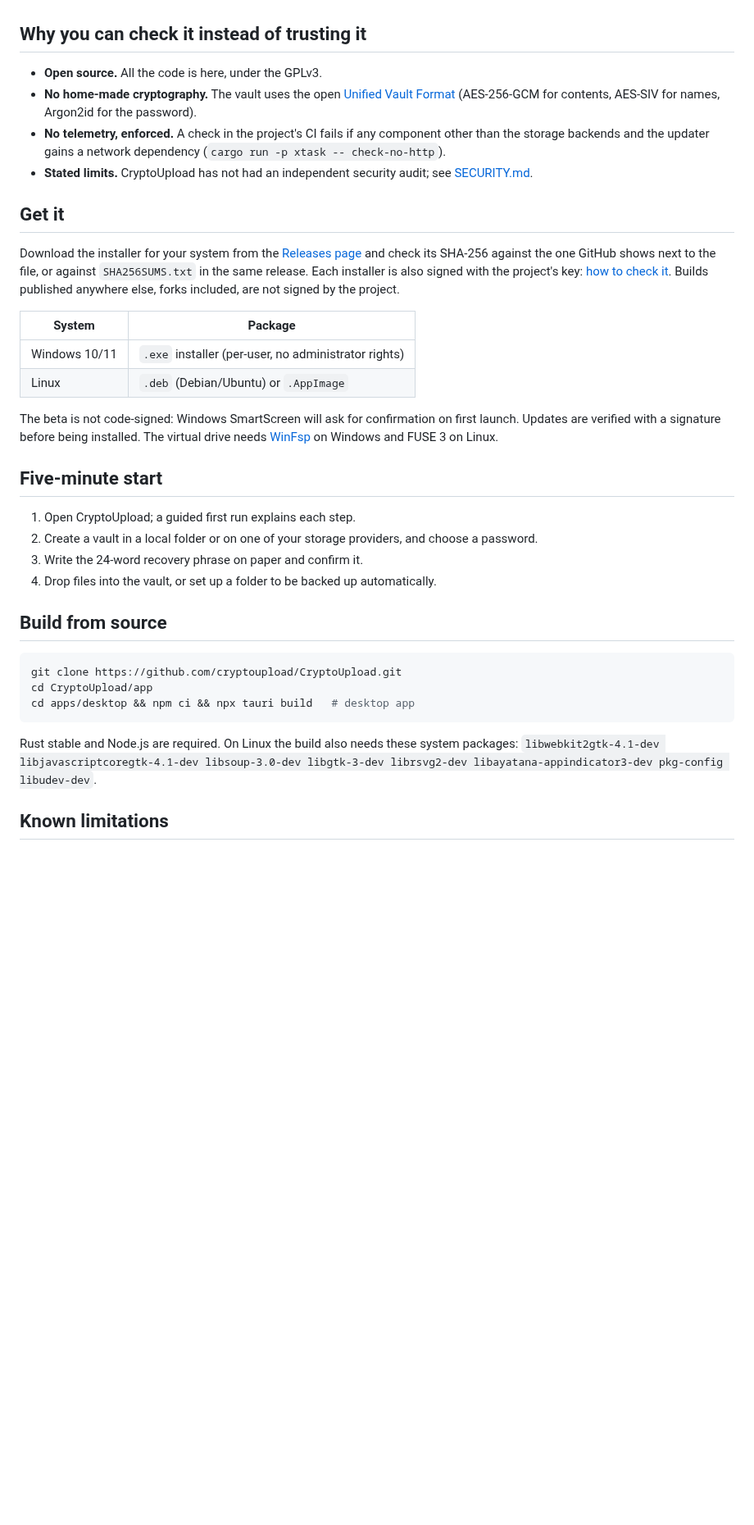
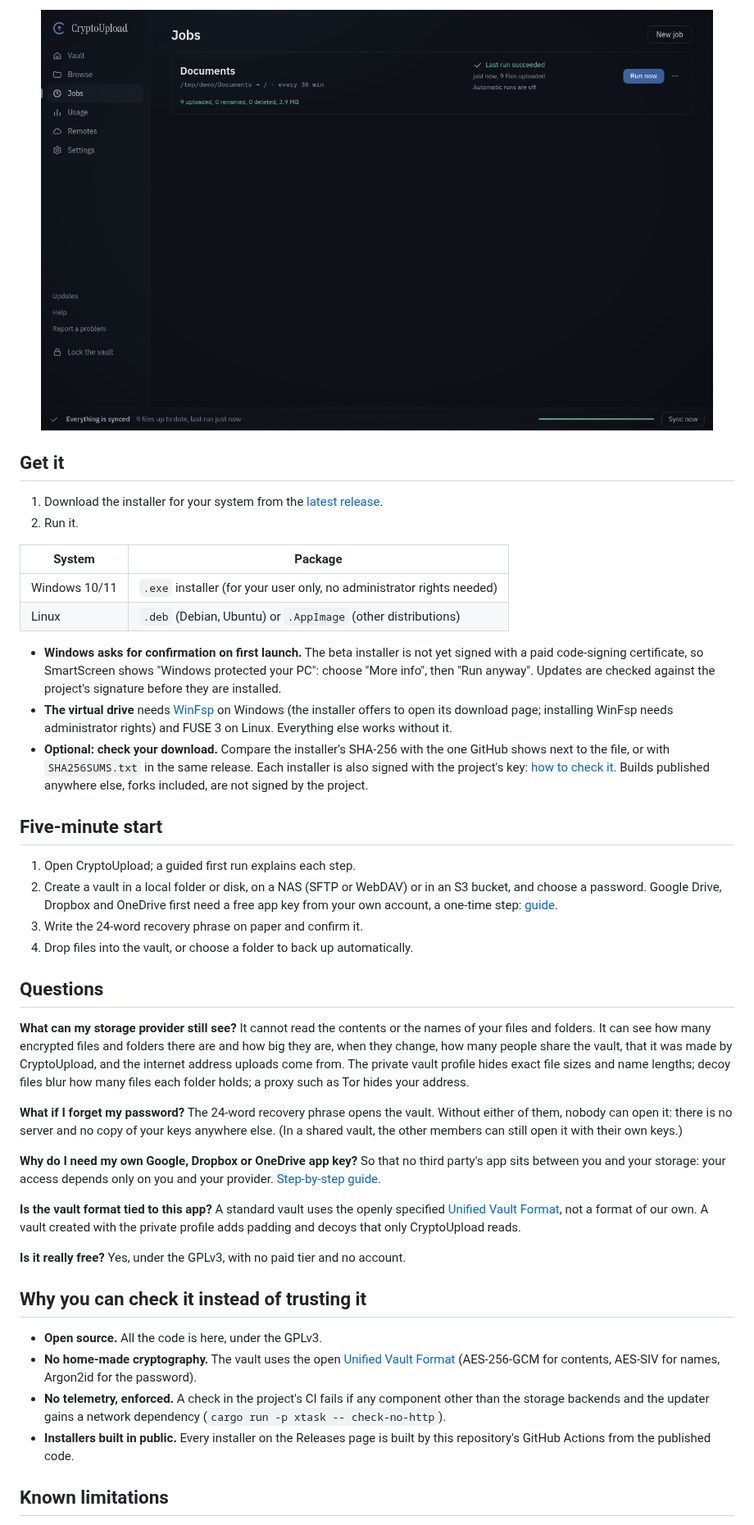
Before and after one commit to cryptoupload/CryptoUpload, a Markdown page: README.md, the part around one of its changes. Shown at 82% size. Rendered like a GitHub page; pictures changed too: docs/images/app-jobs.png (added); blank space fills up the shorter version.

````diff
--- a/README.md
+++ b/README.md
@@ -40,3 +66,60 @@ Free and open source (GPLv3) · Windows and Linux desktop app ·
+<p align="center">
+  <img src="docs/images/app-jobs.png" alt="A backup job for the Documents folder after its first run" width="820">
+</p>
+
+## Get it
+
+1. Download the installer for your system from the
+   [latest release](https://github.com/cryptoupload/CryptoUpload/releases/latest).
+2. Run it.
+
+| System | Package |
+|---|---|
+| Windows 10/11 | `.exe` installer (for your user only, no administrator rights needed) |
+| Linux | `.deb` (Debian, Ubuntu) or `.AppImage` (other distributions) |
+
+- **Windows asks for confirmation on first launch.** The beta installer is not yet signed with a
+  paid code-signing certificate, so SmartScreen shows "Windows protected your PC": choose
+  "More info", then "Run anyway". Updates are checked against the project's signature before they
+  are installed.
+- **The virtual drive** needs [WinFsp](https://winfsp.dev) on Windows (the installer offers to open
+  its download page; installing WinFsp needs administrator rights) and FUSE 3 on Linux. Everything else works without it.
+- **Optional: check your download.** Compare the installer's SHA-256 with the one GitHub shows next
+  to the file, or with `SHA256SUMS.txt` in the same release. Each installer is also signed with the
+  project's key: [how to check it](SECURITY.md#check-a-download). Builds published anywhere else,
+  forks included, are not signed by the project.
+
+## Five-minute start
+
+1. Open CryptoUpload; a guided first run explains each step.
+2. Create a vault in a local folder or disk, on a NAS (SFTP or WebDAV) or in an S3 bucket, and
+   choose a password. Google Drive, Dropbox and OneDrive first need a free app key from your own
+   account, a one-time step: [guide](docs/PROVIDERS.md).
+3. Write the 24-word recovery phrase on paper and confirm it.
+4. Drop files into the vault, or choose a folder to back up automatically.
+
+## Questions
+
+**What can my storage provider still see?** It cannot read the contents or the names of your files and
+folders. It can see how many encrypted files and folders there are and how big they are, when they
+change, how many people share the vault, that it was made by CryptoUpload, and the internet address
+uploads come from. The private vault profile hides exact file sizes and name lengths; decoy files
+blur how many files each folder holds; a proxy such as Tor hides your address.
+
+**What if I forget my password?** The 24-word recovery phrase opens the vault. Without either of
+them, nobody can open it: there is no server and no copy of your keys anywhere else. (In a
+shared vault, the other members can still open it with their own keys.)
+
+**Why do I need my own Google, Dropbox or OneDrive app key?** So that no third party's app sits between you
+and your storage: your access depends only on you and your provider.
+[Step-by-step guide](docs/PROVIDERS.md).
+
+**Is the vault format tied to this app?** A standard vault uses the openly specified
+[Unified Vault Format](https://github.com/encryption-alliance/unified-vault-format), not a format of
+our own. A vault created with the private profile adds padding and decoys that only CryptoUpload
+reads.
+
+**Is it really free?** Yes, under the GPLv3, with no paid tier and no account.
 
 ## Why you can check it instead of trusting it
 
@@ -46,43 +129,8 @@ Free and open source (GPLv3) · Windows and Linux desktop app ·
   for contents, AES-SIV for names, Argon2id for the password).
 - **No telemetry, enforced.** A check in the project's CI fails if any component other than the
   storage backends and the updater gains a network dependency (`cargo run -p xtask -- check-no-http`).
-- **Stated limits.** CryptoUpload has not had an independent security audit; see
-  [SECURITY.md](SECURITY.md).
-
-## Get it
-
-Download the installer for your system from the
-[Releases page](https://github.com/cryptoupload/CryptoUpload/releases) and check its SHA-256
-against the one GitHub shows next to the file, or against `SHA256SUMS.txt` in the same release.
-Each installer is also signed with the project's key: [how to check it](SECURITY.md#check-a-download).
-Builds published anywhere else, forks included, are not signed by the project.
-
-| System | Package |
-|---|---|
-| Windows 10/11 | `.exe` installer (per-user, no administrator rights) |
-| Linux | `.deb` (Debian/Ubuntu) or `.AppImage` |
-
-The beta is not code-signed: Windows SmartScreen will ask for confirmation on first launch. Updates are verified with a signature before being installed.
-The virtual drive needs [WinFsp](https://winfsp.dev) on Windows and FUSE 3 on Linux.
-
-## Five-minute start
-
-1. Open CryptoUpload; a guided first run explains each step.
-2. Create a vault in a local folder or on one of your storage providers, and choose a password.
-3. Write the 24-word recovery phrase on paper and confirm it.
-4. Drop files into the vault, or set up a folder to be backed up automatically.
-
-## Build from source
-
-```bash
-git clone https://github.com/cryptoupload/CryptoUpload.git
-cd CryptoUpload/app
-cd apps/desktop && npm ci && npx tauri build   # desktop app
-```
-
-Rust stable and Node.js are required. On Linux the build also needs these system packages:
-`libwebkit2gtk-4.1-dev libjavascriptcoregtk-4.1-dev libsoup-3.0-dev libgtk-3-dev librsvg2-dev
-libayatana-appindicator3-dev pkg-config libudev-dev`.
+- **Installers built in public.** Every installer on the Releases page is built by this
+  repository's GitHub Actions from the published code.
 
 ## Known limitations
 
````
Also changed, not shown: other parts of README.md (+77 -42 lines), CHANGELOG.md (+9 -0 lines), docs/PROVIDERS.md (+7 -4 lines), docs/images/app-browse-encrypted.png (added), docs/images/app-browse.png (added), docs/images/app-home.png (added), 3 other files.
